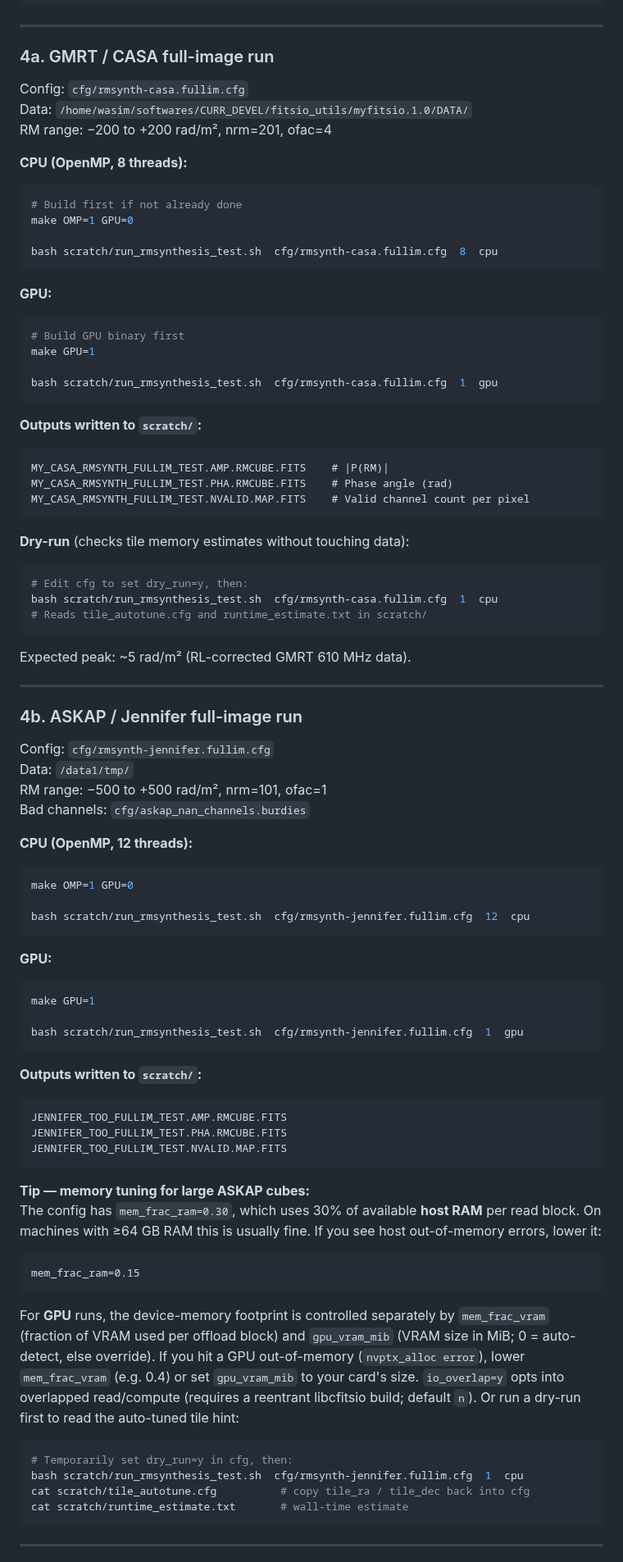
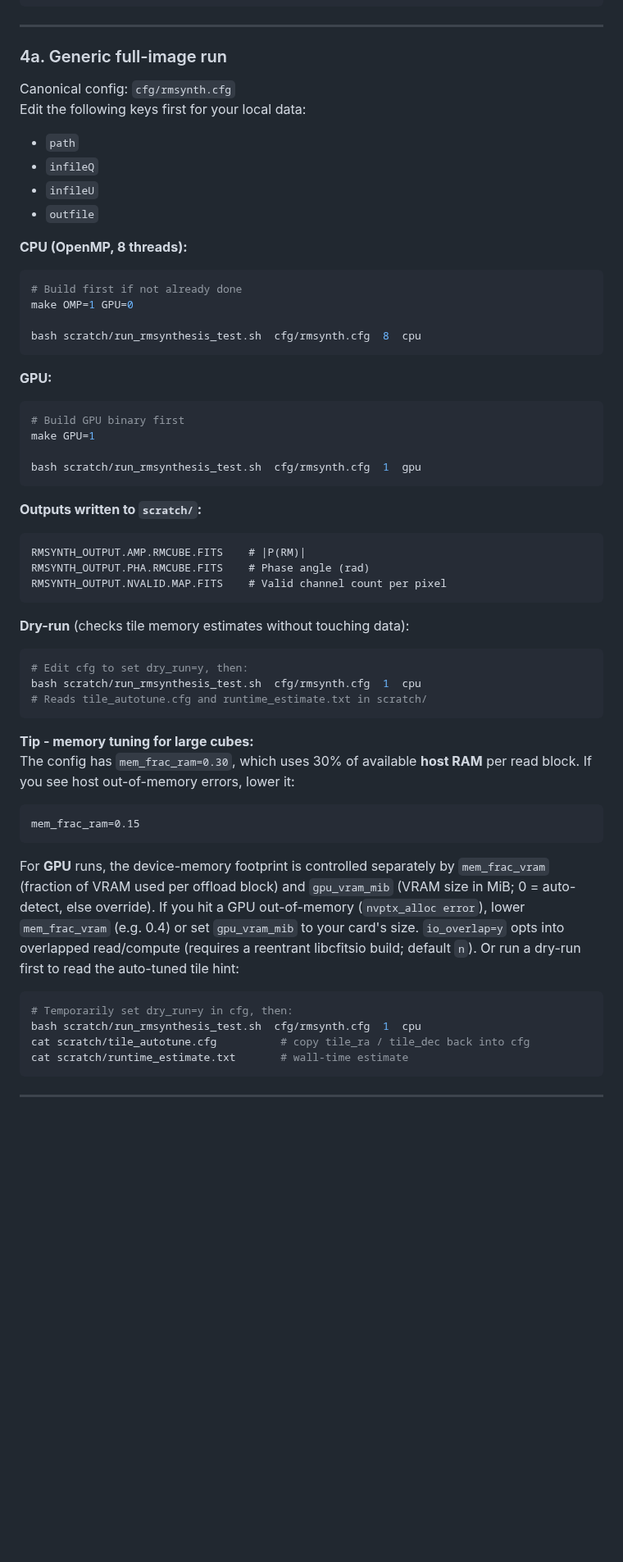
Before and after one commit to wasimraja81/rmtool, a Markdown page: QUICKSTART.md, the part around one of its changes. Shown at 82% size. Rendered like a GitHub page; blank space fills up the shorter version.

````diff
--- a/QUICKSTART.md
+++ b/QUICKSTART.md
@@ -160,18 +179,21 @@ bash scratch/run_rmsynthesis_test.sh  <config>  [num_threads]  [backend]
 
 ---
 
-### 4a. GMRT / CASA full-image run
+### 4a. Generic full-image run
 
-Config: `cfg/rmsynth-casa.fullim.cfg`
-Data: `/home/wasim/softwares/CURR_DEVEL/fitsio_utils/myfitsio.1.0/DATA/`
-RM range: −200 to +200 rad/m², nrm=201, ofac=4
+Canonical config: `cfg/rmsynth.cfg`
+Edit the following keys first for your local data:
+- `path`
+- `infileQ`
+- `infileU`
+- `outfile`
 
 **CPU (OpenMP, 8 threads):**
 ```bash
 # Build first if not already done
 make OMP=1 GPU=0
 
-bash scratch/run_rmsynthesis_test.sh  cfg/rmsynth-casa.fullim.cfg  8  cpu
+bash scratch/run_rmsynthesis_test.sh  cfg/rmsynth.cfg  8  cpu
 ```
 
 **GPU:**
@@ -179,59 +201,26 @@ bash scratch/run_rmsynthesis_test.sh  cfg/rmsynth-casa.fullim.cfg  8  cpu
 # Build GPU binary first
 make GPU=1
 
-bash scratch/run_rmsynthesis_test.sh  cfg/rmsynth-casa.fullim.cfg  1  gpu
+bash scratch/run_rmsynthesis_test.sh  cfg/rmsynth.cfg  1  gpu
 ```
 
 **Outputs written to `scratch/`:**
 ```
-MY_CASA_RMSYNTH_FULLIM_TEST.AMP.RMCUBE.FITS    # |P(RM)|
-MY_CASA_RMSYNTH_FULLIM_TEST.PHA.RMCUBE.FITS    # Phase angle (rad)
-MY_CASA_RMSYNTH_FULLIM_TEST.NVALID.MAP.FITS    # Valid channel count per pixel
+RMSYNTH_OUTPUT.AMP.RMCUBE.FITS    # |P(RM)|
+RMSYNTH_OUTPUT.PHA.RMCUBE.FITS    # Phase angle (rad)
+RMSYNTH_OUTPUT.NVALID.MAP.FITS    # Valid channel count per pixel
 ```
 
 **Dry-run** (checks tile memory estimates without touching data):
 ```bash
 # Edit cfg to set dry_run=y, then:
-bash scratch/run_rmsynthesis_test.sh  cfg/rmsynth-casa.fullim.cfg  1  cpu
+bash scratch/run_rmsynthesis_test.sh  cfg/rmsynth.cfg  1  cpu
 # Reads tile_autotune.cfg and runtime_estimate.txt in scratch/
 ```
 
-Expected peak: ~5 rad/m² (RL-corrected GMRT 610 MHz data).
-
----
-
-### 4b. ASKAP / Jennifer full-image run
-
-Config: `cfg/rmsynth-jennifer.fullim.cfg`
-Data: `/data1/tmp/`
-RM range: −500 to +500 rad/m², nrm=101, ofac=1
-Bad channels: `cfg/askap_nan_channels.burdies`
-
-**CPU (OpenMP, 12 threads):**
-```bash
-make OMP=1 GPU=0
-
-bash scratch/run_rmsynthesis_test.sh  cfg/rmsynth-jennifer.fullim.cfg  12  cpu
-```
-
-**GPU:**
-```bash
-make GPU=1
-
-bash scratch/run_rmsynthesis_test.sh  cfg/rmsynth-jennifer.fullim.cfg  1  gpu
-```
-
-**Outputs written to `scratch/`:**
-```
-JENNIFER_TOO_FULLIM_TEST.AMP.RMCUBE.FITS
-JENNIFER_TOO_FULLIM_TEST.PHA.RMCUBE.FITS
-JENNIFER_TOO_FULLIM_TEST.NVALID.MAP.FITS
-```
-
-**Tip — memory tuning for large ASKAP cubes:**
+**Tip - memory tuning for large cubes:**
 The config has `mem_frac_ram=0.30`, which uses 30% of available **host RAM** per
-read block. On machines with ≥64 GB RAM this is usually fine. If you see host
-out-of-memory errors, lower it:
+read block. If you see host out-of-memory errors, lower it:
 ```
 mem_frac_ram=0.15
 ```
@@ -244,7 +233,7 @@ read/compute (requires a reentrant libcfitsio build; default `n`).
 Or run a dry-run first to read the auto-tuned tile hint:
 ```bash
 # Temporarily set dry_run=y in cfg, then:
-bash scratch/run_rmsynthesis_test.sh  cfg/rmsynth-jennifer.fullim.cfg  1  cpu
+bash scratch/run_rmsynthesis_test.sh  cfg/rmsynth.cfg  1  cpu
 cat scratch/tile_autotune.cfg          # copy tile_ra / tile_dec back into cfg
 cat scratch/runtime_estimate.txt       # wall-time estimate
 ```
````
Also changed, not shown: other parts of QUICKSTART.md (+28 -9 lines), BUILD.md (+3 -3 lines), README.md (+28 -3 lines), docs/images/swimlane_gpu_example.png (added), 4 other files.
